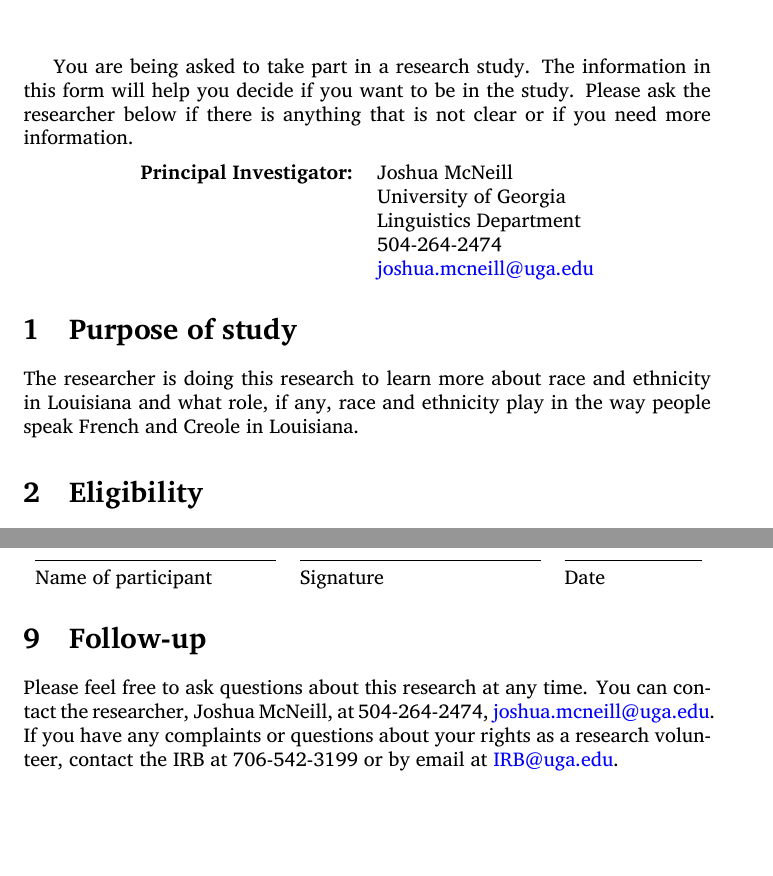
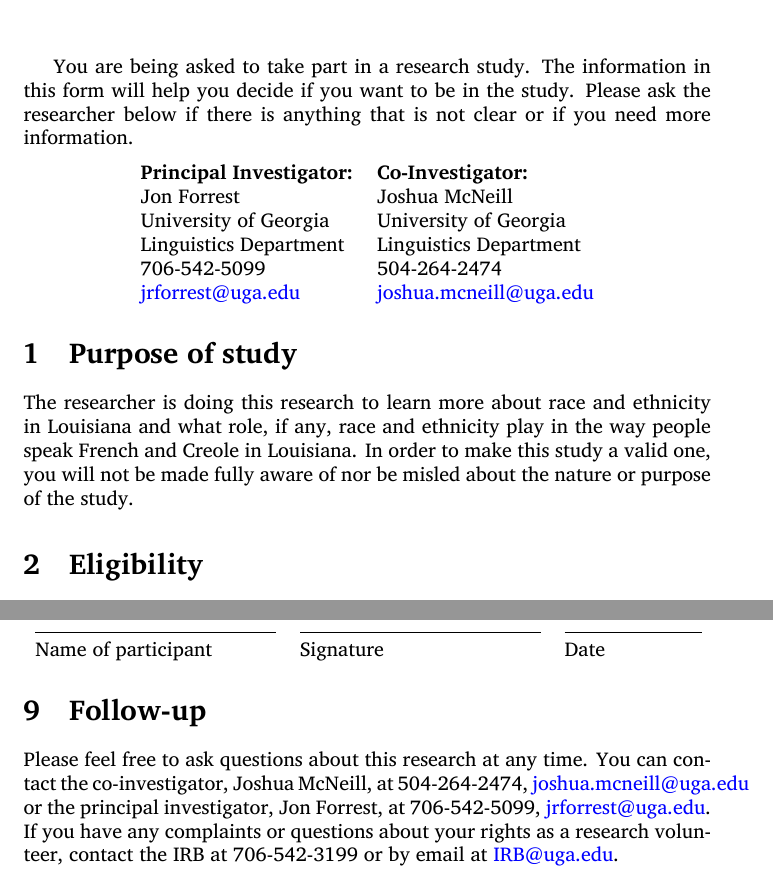
Before and after one commit to joshisanonymous/research_tools, a LaTeX document (forms/consent.tex): two parts of pages 1 and 3 of 3, joined at a grey line, cut so that both start at the same text, the shorter picture padded with empty space. Compiled offline with XeLaTeX.

Commit message:
Clarified roles and added an additional warning

```diff
--- a/forms/consent.tex
+++ b/forms/consent.tex
@@ -23,16 +23,18 @@
     Please ask the researcher below if there is anything that is not clear or if you need more information.
     \begin{center}
       \begin{tabular}{l l}
-        \tabhead{Principal Investigator:} & Joshua McNeill \\
-                                          & University of Georgia \\
-                                          & Linguistics Department \\
-                                          & 504-264-2474 \\
-                                          & \href{mailto:joshua.mcneill@uga.edu}{joshua.mcneill@uga.edu}
+        \tabhead{Principal Investigator:}                  & \tabhead{Co-Investigator:} \\
+        Jon Forrest                                        & Joshua McNeill \\
+        University of Georgia                              & University of Georgia \\
+        Linguistics Department                             & Linguistics Department \\
+        706-542-5099                                       & 504-264-2474 \\
+        \href{mailto:jrforrest@uga.edu}{jrforrest@uga.edu} & \href{mailto:joshua.mcneill@uga.edu}{joshua.mcneill@uga.edu}
       \end{tabular}
     \end{center}
 
     \section{Purpose of study}
       The researcher is doing this research to learn more about race and ethnicity in Louisiana and what role, if any, race and ethnicity play in the way people speak French and Creole in Louisiana.
+      In order to make this study a valid one, you will not be made fully aware of nor be misled about the nature or purpose of the study.
 
     \section{Eligibility}
       You are being invited to take part in this study because you speak French or Creole and self-identify as a Creole or a Cajun.
@@ -94,6 +96,6 @@
 
     \section{Follow-up}
       Please feel free to ask questions about this research at any time.
-      You can contact the researcher, Joshua McNeill, at 504-264-2474, \href{mailto:joshua.mcneill@uga.edu}{joshua.mcneill@uga.edu}.
+      You can contact the co-investigator, Joshua McNeill, at 504-264-2474, \href{mailto:joshua.mcneill@uga.edu}{joshua.mcneill@uga.edu} or the principal investigator, Jon Forrest, at 706-542-5099, \href{mailto:jrforrest@uga.edu}{jrforrest@uga.edu}.
       If you have any complaints or questions about your rights as a research volunteer, contact the IRB at 706-542-3199 or by email at \href{mailto:IRB@uga.edu}{IRB@uga.edu}.
   \end{document}
```
Also changed, not shown: forms/consent_fr.tex (+8 -6 lines), forms/consent.pdf, forms/consent_fr.pdf.
